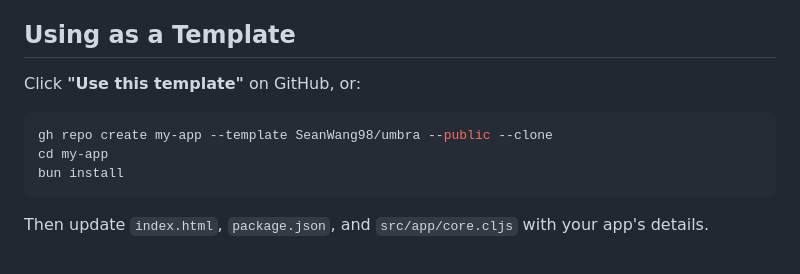
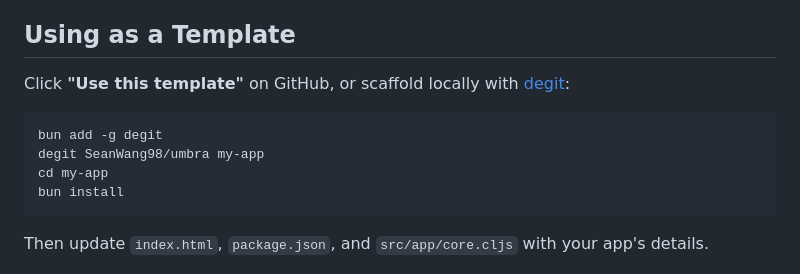
Before and after one commit to SeanWang98/umbra, a Markdown page: README.md, the part around the change. Drawn GitHub-style.

Commit message:
Replace gh CLI with degit for template scaffolding
Not everyone has GitHub CLI installed or wants to create a GitHub repo
just to use the template. degit is simpler and more universal.

````diff
--- a/README.md
+++ b/README.md
@@ -122,10 +122,11 @@ The `ThemeProvider` is set up in `src/app/core.cljs` — wrap your root componen
 
 ## Using as a Template
 
-Click **"Use this template"** on GitHub, or:
+Click **"Use this template"** on GitHub, or scaffold locally with [degit](https://github.com/Rich-Harris/degit):
 
 ```bash
-gh repo create my-app --template SeanWang98/umbra --public --clone
+bun add -g degit
+degit SeanWang98/umbra my-app
 cd my-app
 bun install
 ```
````
